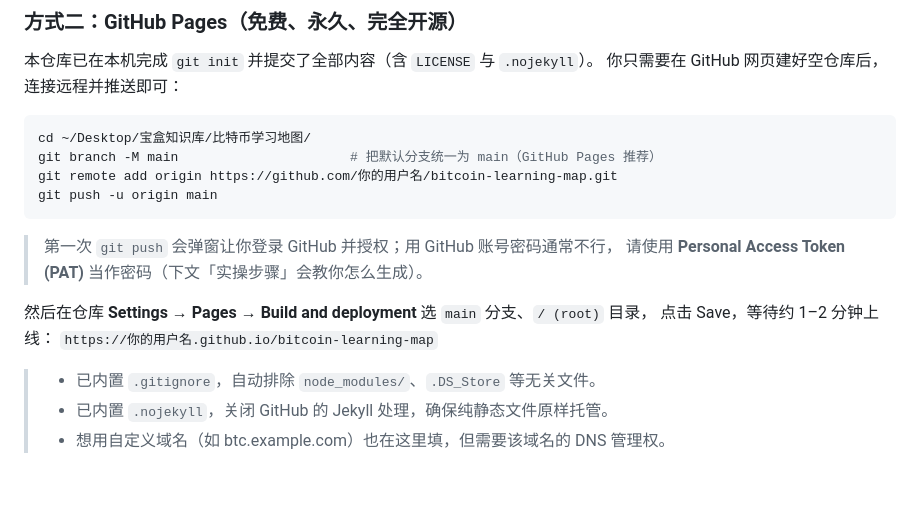
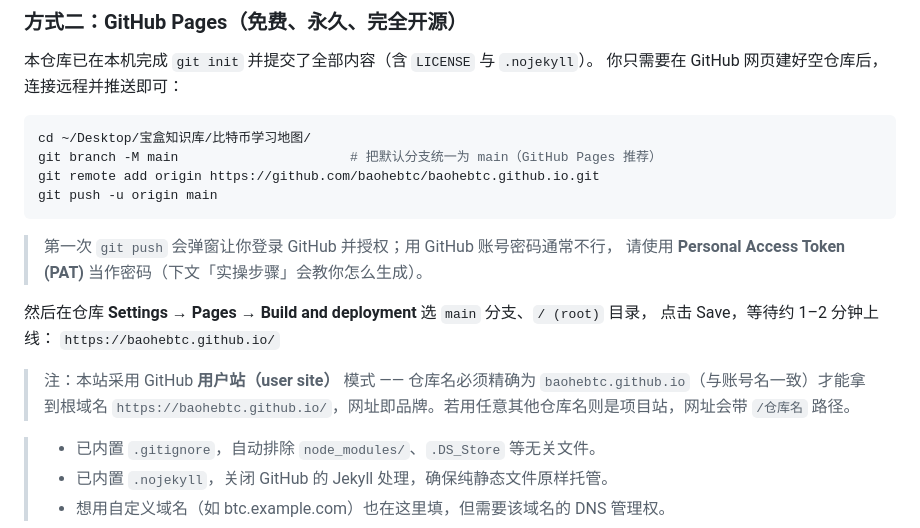
Before and after one commit to baohebtc/baohebtc.github.io, a Markdown page: README.md, the part around the change. Rendered like a GitHub page; blank space fills up the shorter version.

Commit message:
docs: 部署路线定为用户站 baohebtc.github.io（网址即品牌），README 同步

````diff
--- a/README.md
+++ b/README.md
@@ -92,7 +92,7 @@ python3 -m http.server 8080
 ```bash
 cd ~/Desktop/宝盒知识库/比特币学习地图/
 git branch -M main                      # 把默认分支统一为 main（GitHub Pages 推荐）
-git remote add origin https://github.com/你的用户名/bitcoin-learning-map.git
+git remote add origin https://github.com/baohebtc/baohebtc.github.io.git
 git push -u origin main
 ```
 
@@ -101,7 +101,9 @@ git push -u origin main
 
 然后在仓库 **Settings → Pages → Build and deployment** 选 `main` 分支、`/ (root)` 目录，
 点击 Save，等待约 1–2 分钟上线：
-`https://你的用户名.github.io/bitcoin-learning-map`
+`https://baohebtc.github.io/`
+
+> 注：本站采用 GitHub **用户站（user site）** 模式 —— 仓库名必须精确为 `baohebtc.github.io`（与账号名一致）才能拿到根域名 `https://baohebtc.github.io/`，网址即品牌。若用任意其他仓库名则是项目站，网址会带 `/仓库名` 路径。
 
 > - 已内置 `.gitignore`，自动排除 `node_modules/`、`.DS_Store` 等无关文件。
 > - 已内置 `.nojekyll`，关闭 GitHub 的 Jekyll 处理，确保纯静态文件原样托管。
````
